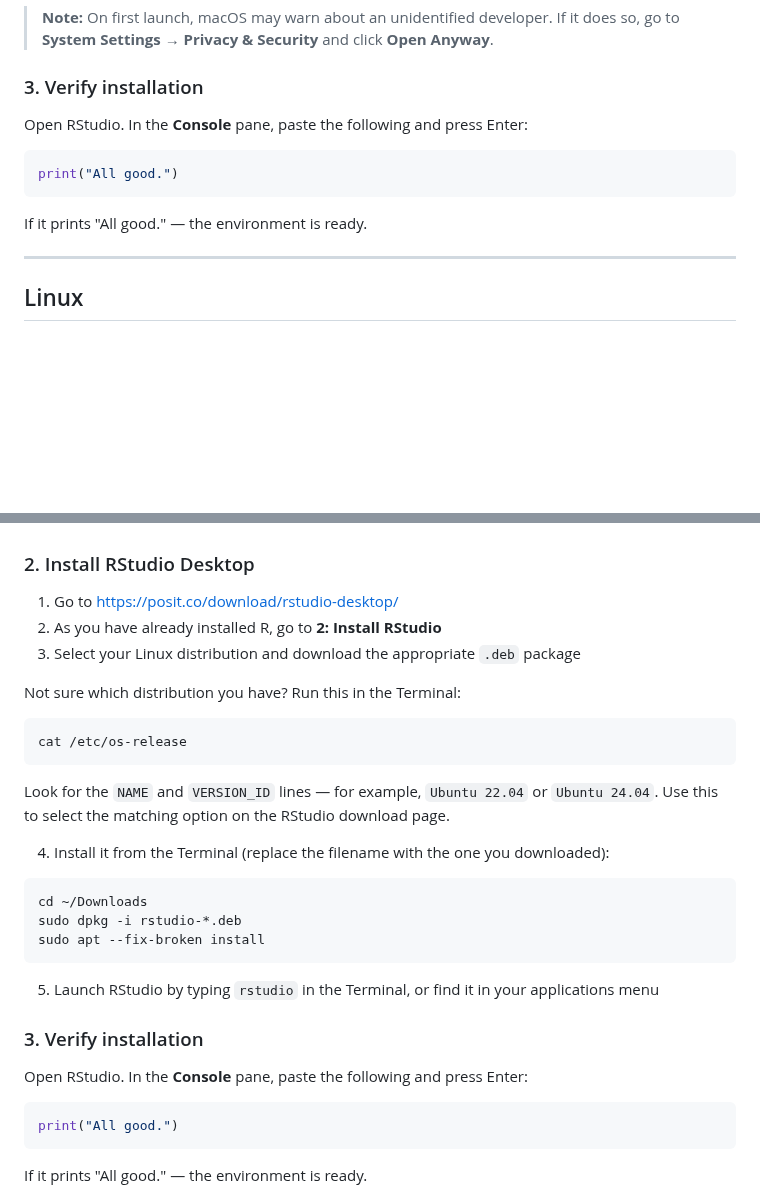
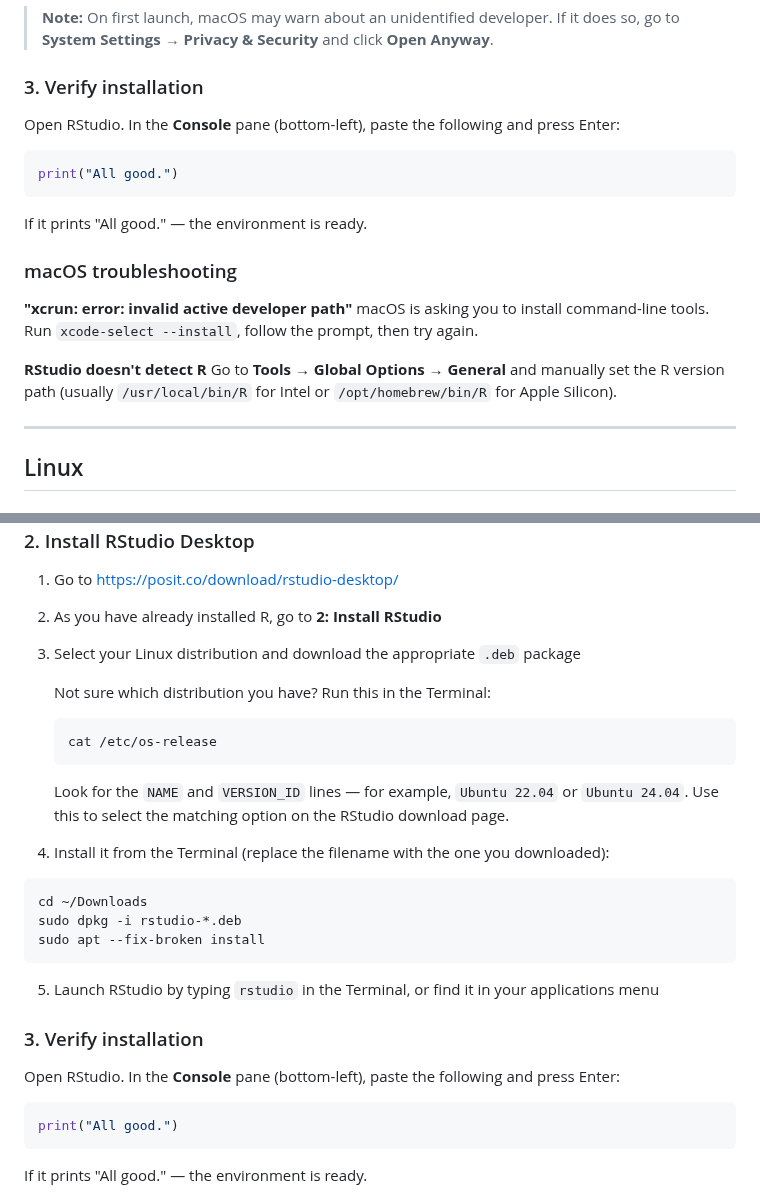
Before and after one commit to chandron/IMBB-rnaseq-workshop-1day, a Markdown page: rstudio-installation.md, 2 parts joined by grey strips. Drawn GitHub-style; blank space fills up the shorter version.

````diff
--- a/rstudio-installation.md
+++ b/rstudio-installation.md
@@ -72,13 +76,21 @@ If it prints version information, R is installed correctly.
 
 ### 3. Verify installation
 
-Open RStudio. In the **Console** pane, paste the following and press Enter:
+Open RStudio. In the **Console** pane (bottom-left), paste the following and press Enter:
 
 ```r
 print("All good.")
 ```
 
 If it prints "All good." — the environment is ready.
+
+### macOS troubleshooting
+
+**"xcrun: error: invalid active developer path"**
+macOS is asking you to install command-line tools. Run `xcode-select --install`, follow the prompt, then try again.
+
+**RStudio doesn't detect R**
+Go to **Tools → Global Options → General** and manually set the R version path (usually `/usr/local/bin/R` for Intel or `/opt/homebrew/bin/R` for Apple Silicon).
 
 ---
 
@@ -107,13 +119,13 @@ If it prints version information, R is installed correctly.
 2. As you have already installed R, go to **2: Install RStudio**
 3. Select your Linux distribution and download the appropriate `.deb` package
 
-  Not sure which distribution you have? Run this in the Terminal:
+   Not sure which distribution you have? Run this in the Terminal:
 
-  ```bash
-  cat /etc/os-release
-  ```
+   ```bash
+   cat /etc/os-release
+   ```
 
-  Look for the `NAME` and `VERSION_ID` lines — for example, `Ubuntu 22.04` or `Ubuntu 24.04`. Use this to select the matching option on the RStudio download page.
+   Look for the `NAME` and `VERSION_ID` lines — for example, `Ubuntu 22.04` or `Ubuntu 24.04`. Use this to select the matching option on the RStudio download page.
 
 4. Install it from the Terminal (replace the filename with the one you downloaded):
 
@@ -127,7 +139,7 @@ sudo apt --fix-broken install
 
 ### 3. Verify installation
 
-Open RStudio. In the **Console** pane, paste the following and press Enter:
+Open RStudio. In the **Console** pane (bottom-left), paste the following and press Enter:
 
 ```r
 print("All good.")
````
Also changed, not shown: other parts of rstudio-installation.md (+12 -8 lines).
